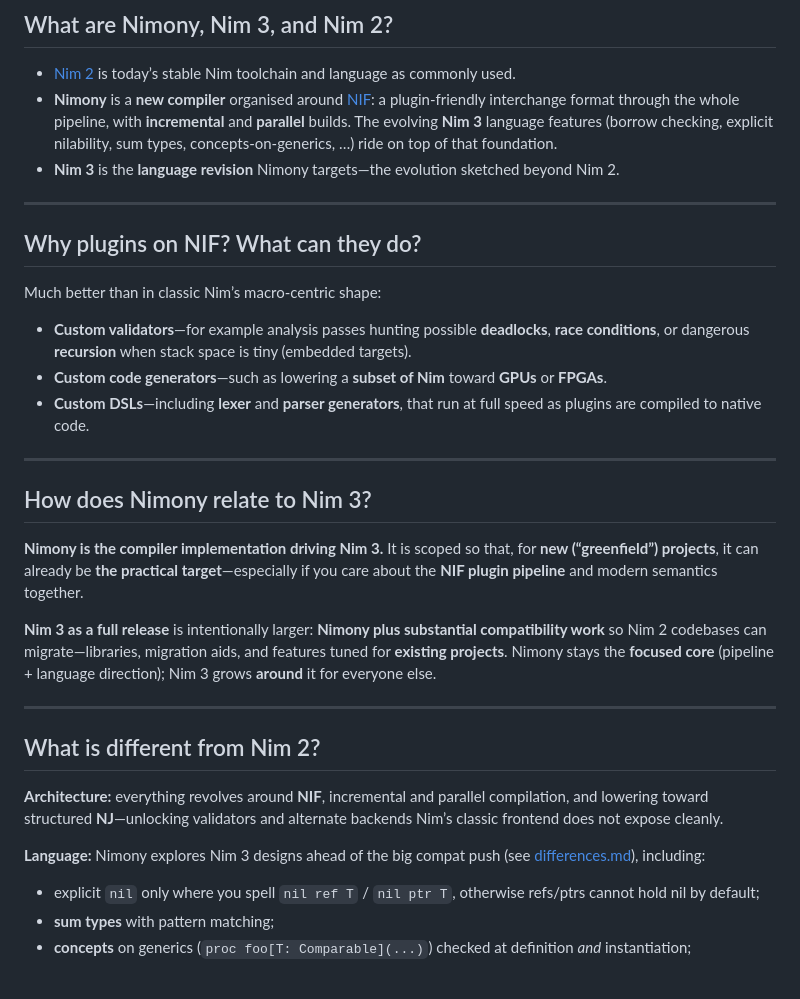
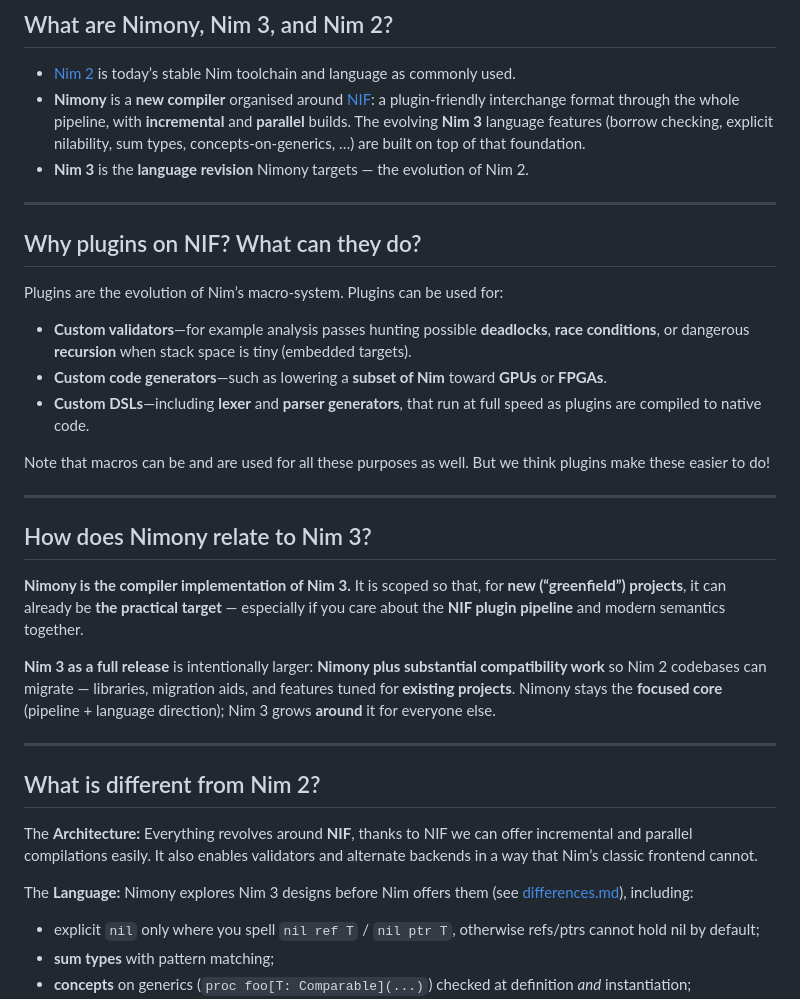
Before and after one commit to nim-lang/nimony-website, a Markdown page: content/faq.md, the part around the change. Rendered like a GitHub page; blank space fills up the shorter version.

Commit message:
better wording

```diff
--- a/content/faq.md
+++ b/content/faq.md
@@ -3,34 +3,36 @@
 ## What are Nimony, Nim 3, and Nim 2?
 
 - [Nim 2](https://nim-lang.org/) is today’s stable Nim toolchain and language as commonly used.
-- **Nimony** is a **new compiler** organised around [NIF](https://github.com/nim-lang/nifspec): a plugin-friendly interchange format through the whole pipeline, with **incremental** and **parallel** builds. The evolving **Nim 3** language features (borrow checking, explicit nilability, sum types, concepts-on-generics, …) ride on top of that foundation.
-- **Nim 3** is the **language revision** Nimony targets—the evolution sketched beyond Nim 2.
+- **Nimony** is a **new compiler** organised around [NIF](https://github.com/nim-lang/nifspec): a plugin-friendly interchange format through the whole pipeline, with **incremental** and **parallel** builds. The evolving **Nim 3** language features (borrow checking, explicit nilability, sum types, concepts-on-generics, …) are built  on top of that foundation.
+- **Nim 3** is the **language revision** Nimony targets — the evolution of Nim 2.
 
 ----
 
 ## Why plugins on NIF? What can they do?
 
-Much better than in classic Nim’s macro-centric shape:
+Plugins are the evolution of Nim’s macro-system. Plugins can be used for:
 
 - **Custom validators**—for example analysis passes hunting possible **deadlocks**, **race conditions**, or dangerous **recursion** when stack space is tiny (embedded targets).
 - **Custom code generators**—such as lowering a **subset of Nim** toward **GPUs** or **FPGAs**.
 - **Custom DSLs**—including **lexer** and **parser generators**, that run at full speed as plugins are compiled to native code.
 
+Note that macros can be and are used for all these purposes as well. But we think plugins make these easier to do!
+
 ----
 
 ## How does Nimony relate to Nim 3?
 
-**Nimony is the compiler implementation driving Nim 3.** It is scoped so that, for **new (“greenfield”) projects**, it can already be **the practical target**—especially if you care about the **NIF plugin pipeline** and modern semantics together.
+**Nimony is the compiler implementation of Nim 3.** It is scoped so that, for **new (“greenfield”) projects**, it can already be **the practical target** — especially if you care about the **NIF plugin pipeline** and modern semantics together.
 
-**Nim 3 as a full release** is intentionally larger: **Nimony plus substantial compatibility work** so Nim 2 codebases can migrate—libraries, migration aids, and features tuned for **existing projects**. Nimony stays the **focused core** (pipeline + language direction); Nim 3 grows **around** it for everyone else.
+**Nim 3 as a full release** is intentionally larger: **Nimony plus substantial compatibility work** so Nim 2 codebases can migrate — libraries, migration aids, and features tuned for **existing projects**. Nimony stays the **focused core** (pipeline + language direction); Nim 3 grows **around** it for everyone else.
 
 ----
 
 ## What is different from Nim 2?
 
-**Architecture:** everything revolves around **NIF**, incremental and parallel compilation, and lowering toward structured **NJ**—unlocking validators and alternate backends Nim’s classic frontend does not expose cleanly.
+The **Architecture:** Everything revolves around **NIF**, thanks to NIF we can offer incremental and parallel compilations easily. It also enables validators and alternate backends in a way that Nim’s classic frontend cannot.
 
-**Language:** Nimony explores Nim 3 designs ahead of the big compat push (see [differences.md](https://github.com/nim-lang/nimony/blob/master/doc/differences.md)), including:
+The **Language:** Nimony explores Nim 3 designs before Nim offers them (see [differences.md](https://github.com/nim-lang/nimony/blob/master/doc/differences.md)), including:
 
 - explicit `nil` only where you spell `nil ref T` / `nil ptr T`, otherwise refs/ptrs cannot hold nil by default;
 - **sum types** with pattern matching;
```
Also changed, not shown: content/index.md (+9 -11 lines).
